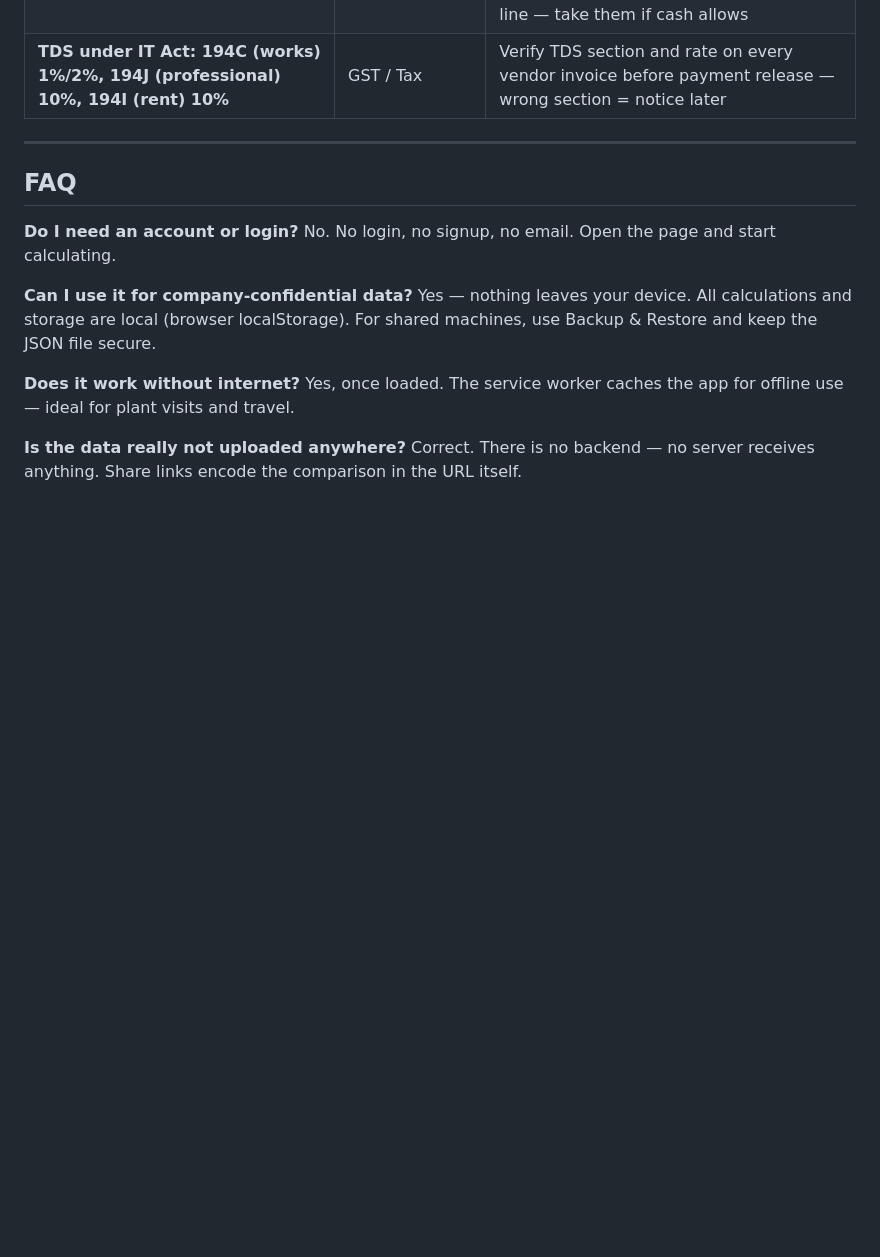
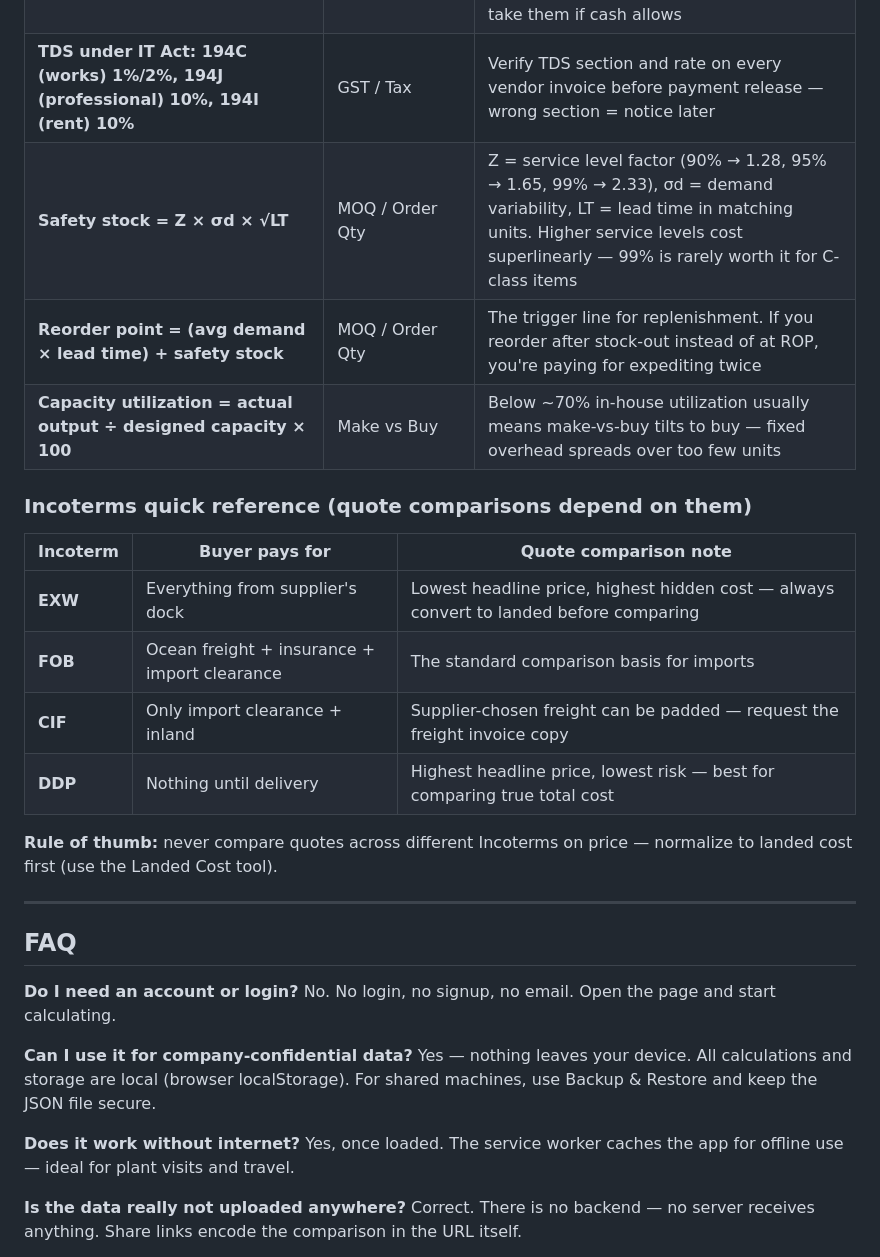
Before and after one commit to DigiTracks/Sherpa_ToolKit, a Markdown page: README.md, the part around the change. Drawn GitHub-style; blank space fills up the shorter version.

Commit message:
docs: extend appendix with safety stock, ROP, capacity utilization and Incoterms guide
Co-authored-by: DigiTracks <309459399+DigiTracks@users.noreply.github.com>

```diff
--- a/README.md
+++ b/README.md
@@ -200,6 +200,20 @@ The formulas behind the tools — handy when you need to defend a number in a ne
 | **Price-variance = (new price − old price) × actual volume; volume-variance = (actual volume − budgeted volume) × old price** | Budget vs Actual | Separates "we paid more" from "we bought more" — the first is a negotiation issue, the second is a planning issue |
 | **2/10 net 45 → annualized ≈ 37%** | Payment Terms | Discount % ÷ (100 − discount %) × 365 ÷ (net days − discount days). Early-payment discounts beat almost any credit line — take them if cash allows |
 | **TDS under IT Act: 194C (works) 1%/2%, 194J (professional) 10%, 194I (rent) 10%** | GST / Tax | Verify TDS section and rate on every vendor invoice before payment release — wrong section = notice later |
+| **Safety stock = Z × σd × √LT** | MOQ / Order Qty | Z = service level factor (90% → 1.28, 95% → 1.65, 99% → 2.33), σd = demand variability, LT = lead time in matching units. Higher service levels cost superlinearly — 99% is rarely worth it for C-class items |
+| **Reorder point = (avg demand × lead time) + safety stock** | MOQ / Order Qty | The trigger line for replenishment. If you reorder after stock-out instead of at ROP, you're paying for expediting twice |
+| **Capacity utilization = actual output ÷ designed capacity × 100** | Make vs Buy | Below ~70% in-house utilization usually means make-vs-buy tilts to buy — fixed overhead spreads over too few units |
+
+### Incoterms quick reference (quote comparisons depend on them)
+
+| Incoterm | Buyer pays for | Quote comparison note |
+|----------|----------------|----------------------|
+| **EXW** | Everything from supplier's dock | Lowest headline price, highest hidden cost — always convert to landed before comparing |
+| **FOB** | Ocean freight + insurance + import clearance | The standard comparison basis for imports |
+| **CIF** | Only import clearance + inland | Supplier-chosen freight can be padded — request the freight invoice copy |
+| **DDP** | Nothing until delivery | Highest headline price, lowest risk — best for comparing true total cost |
+
+**Rule of thumb:** never compare quotes across different Incoterms on price — normalize to landed cost first (use the Landed Cost tool).
 
 ---
 
```
